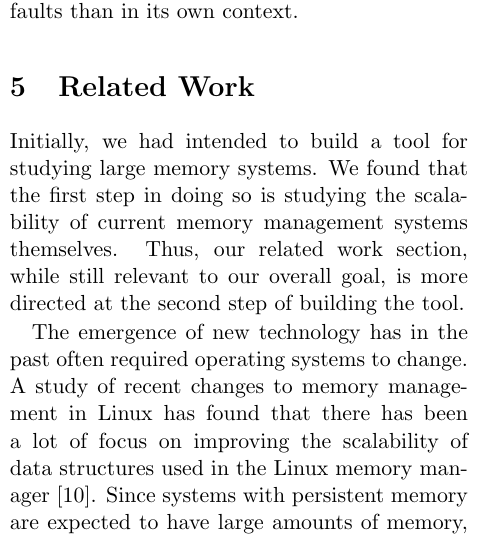
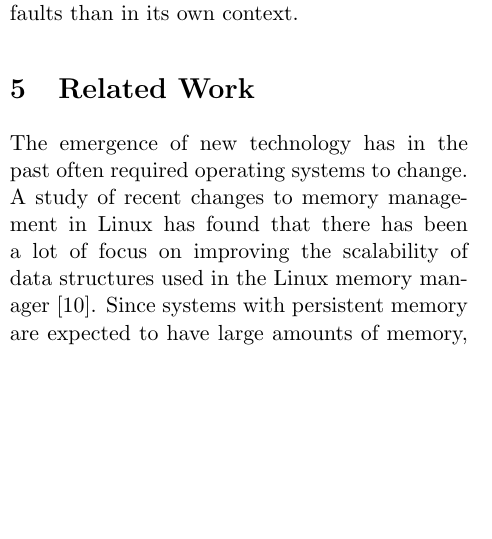
Before and after one commit to mark-i-m/journey, a LaTeX paper (paper.tex): part of one column of page 9 of 12, cut so that both start at the same text, the shorter picture padded with empty space. Compiled offline with pdfLaTeX.

Commit message:
Remove apology paragraph

```diff
--- a/paper.tex
+++ b/paper.tex
@@ -650,11 +650,11 @@ run more often during page faults than in its own context.
 
 \section{Related Work}
 
-Initially, we had intended to build a tool for studying large memory systems.
-We found that the first step in doing so is studying the scalability of current
-memory management systems themselves. Thus, our related work section, while
-still relevant to our overall goal, is more directed at the second step of
-building the tool.
+%Initially, we had intended to build a tool for studying large memory systems.
+%We found that the first step in doing so is studying the scalability of current
+%memory management systems themselves. Thus, our related work section, while
+%still relevant to our overall goal, is more directed at the second step of
+%building the tool.
 
 The emergence of new technology has in the past often required operating systems
 to change. A study of recent changes to memory management in Linux has found that there
```
